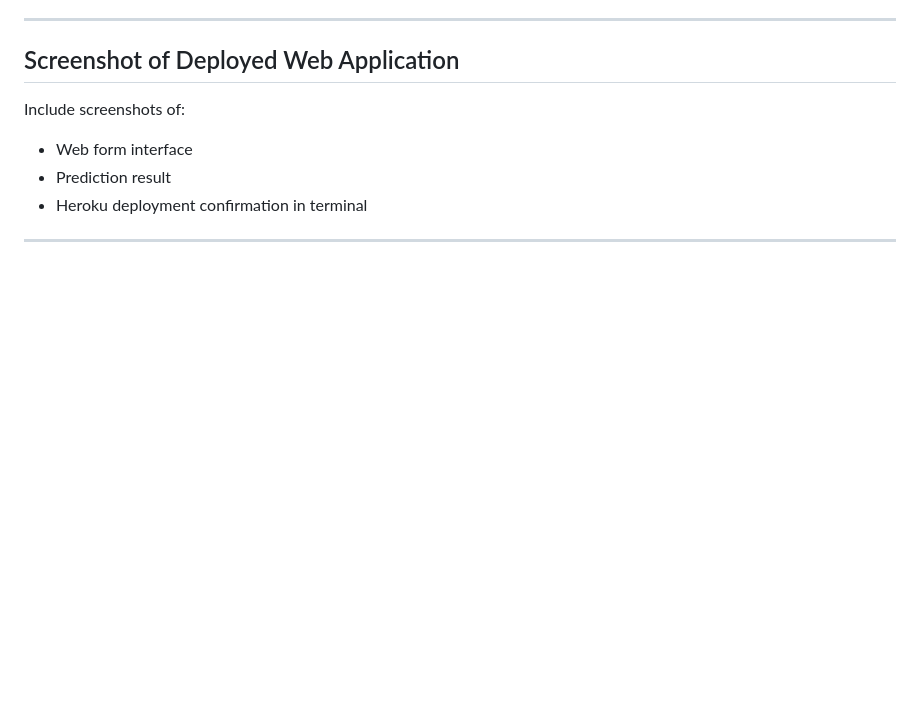
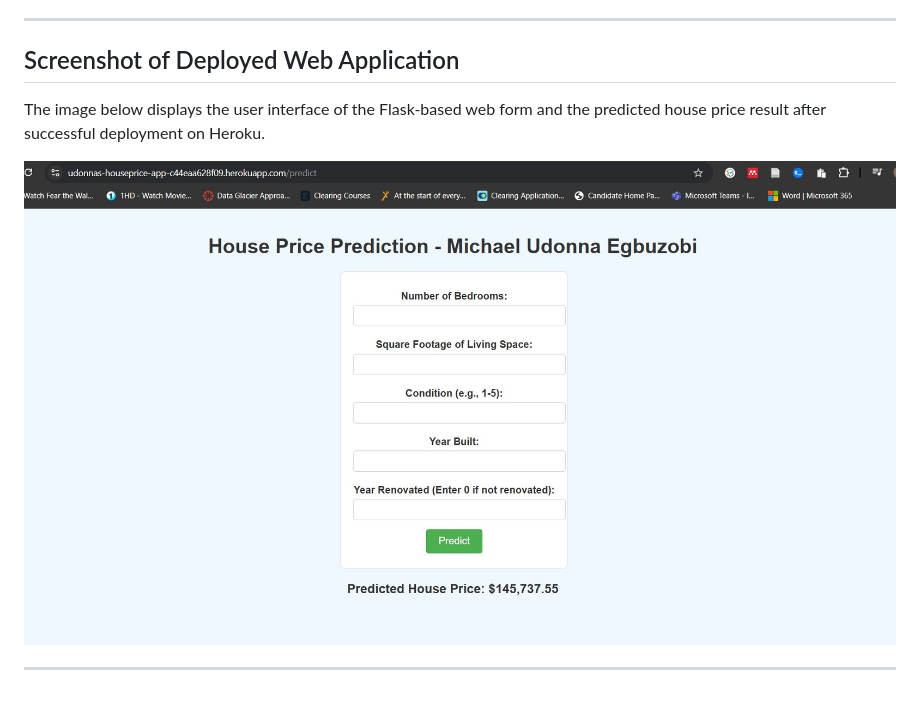
Before and after one commit to UdonnaM/House-Price-Prediction-Web-application-Deployment-on-Heroku, a Markdown page: README.md, the part around the change. GitHub-like rendering; blank space fills up the shorter version.

```diff
--- a/README.md
+++ b/README.md
@@ -124,10 +124,8 @@ heroku open
 
 ## Screenshot of Deployed Web Application
 
-Include screenshots of:
+The image below displays the user interface of the Flask-based web form and the predicted house price result after successful deployment on Heroku.
 
-* Web form interface
-* Prediction result
-* Heroku deployment confirmation in terminal
+![House Price Prediction Screenshot](screenshots/Web%20app%20image.jpg)
 
 ---
```
